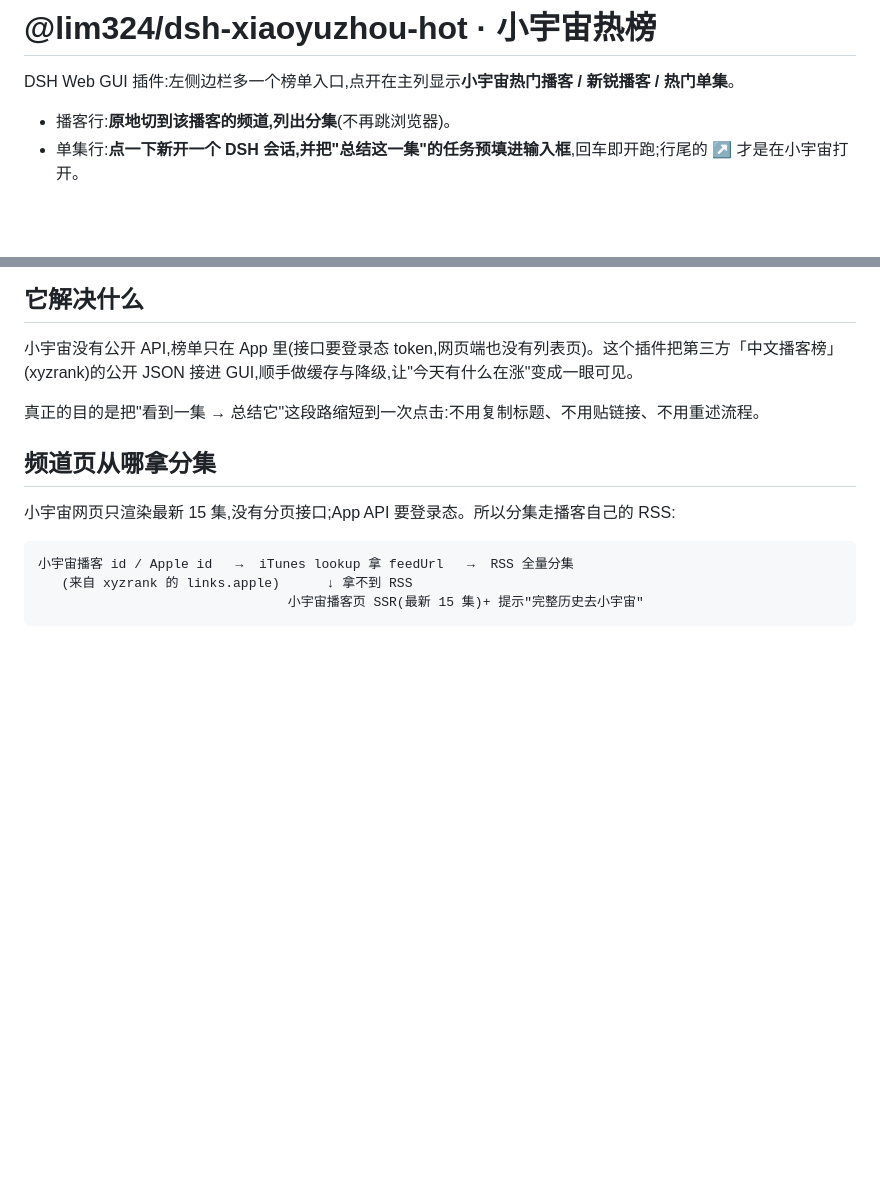
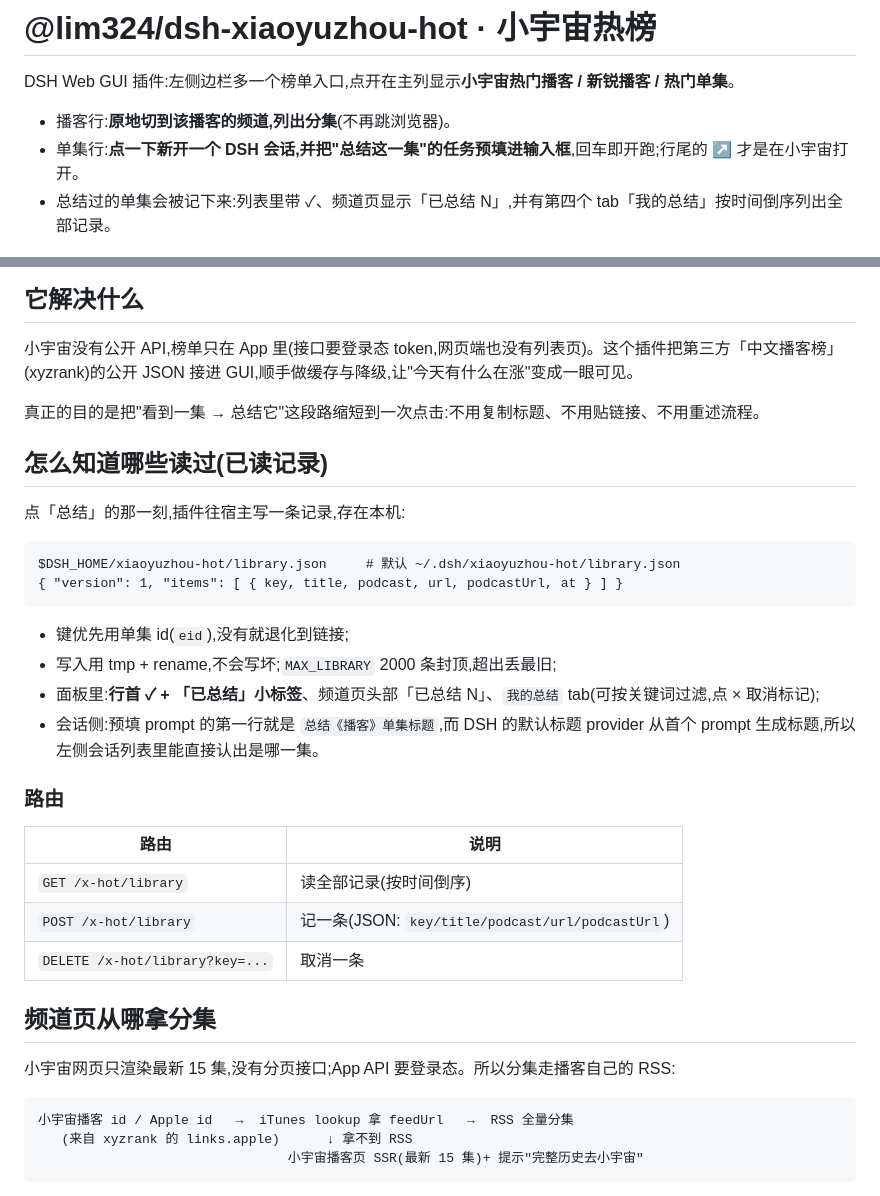
Before and after one commit to Limsanity/dsh-xiaoyuzhou-hot, a Markdown page: README.md, 2 parts joined by grey strips. GitHub-like rendering; blank space fills up the shorter version.

````diff
--- a/README.md
+++ b/README.md
@@ -4,6 +4,7 @@ DSH Web GUI 插件:左侧边栏多一个榜单入口,点开在主列显示**小
 
 - 播客行:**原地切到该播客的频道,列出分集**(不再跳浏览器)。
 - 单集行:**点一下新开一个 DSH 会话,并把"总结这一集"的任务预填进输入框**,回车即开跑;行尾的 ↗ 才是在小宇宙打开。
+- 总结过的单集会被记下来:列表里带 ✓、频道页显示「已总结 N」,并有第四个 tab「我的总结」按时间倒序列出全部记录。
 
 ![热门播客](docs/screenshot-podcasts.png)
 
@@ -12,6 +13,28 @@ DSH Web GUI 插件:左侧边栏多一个榜单入口,点开在主列显示**小
 小宇宙没有公开 API,榜单只在 App 里(接口要登录态 token,网页端也没有列表页)。这个插件把第三方「中文播客榜」(xyzrank)的公开 JSON 接进 GUI,顺手做缓存与降级,让"今天有什么在涨"变成一眼可见。
 
 真正的目的是把"看到一集 → 总结它"这段路缩短到一次点击:不用复制标题、不用贴链接、不用重述流程。
+
+## 怎么知道哪些读过(已读记录)
+
+点「总结」的那一刻,插件往宿主写一条记录,存在本机:
+
+```
+$DSH_HOME/xiaoyuzhou-hot/library.json     # 默认 ~/.dsh/xiaoyuzhou-hot/library.json
+{ "version": 1, "items": [ { key, title, podcast, url, podcastUrl, at } ] }
+```
+
+- 键优先用单集 id(`eid`),没有就退化到链接;
+- 写入用 tmp + rename,不会写坏;`MAX_LIBRARY` 2000 条封顶,超出丢最旧;
+- 面板里:**行首 ✓ + 「已总结」小标签**、频道页头部「已总结 N」、`我的总结` tab(可按关键词过滤,点 × 取消标记);
+- 会话侧:预填 prompt 的第一行就是 `总结《播客》单集标题`,而 DSH 的默认标题 provider 从首个 prompt 生成标题,所以左侧会话列表里能直接认出是哪一集。
+
+### 路由
+
+| 路由 | 说明 |
+|---|---|
+| `GET /x-hot/library` | 读全部记录(按时间倒序) |
+| `POST /x-hot/library` | 记一条(JSON: `key/title/podcast/url/podcastUrl`) |
+| `DELETE /x-hot/library?key=...` | 取消一条 |
 
 ## 频道页从哪拿分集
 
````
Also changed, not shown: docs/screenshot-library.png (added), 8 other files.
